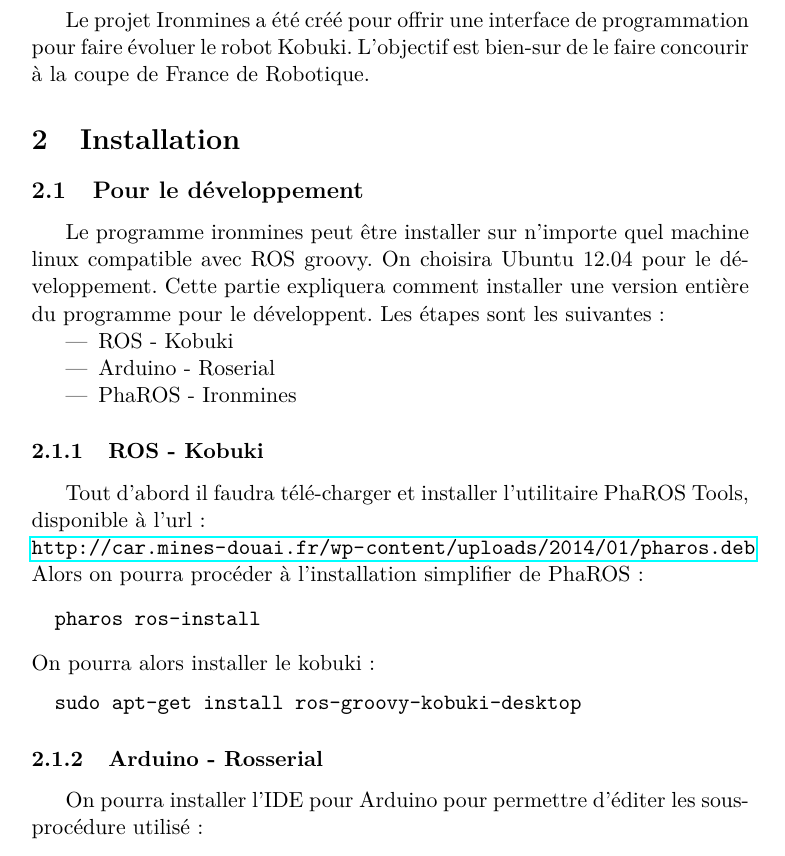
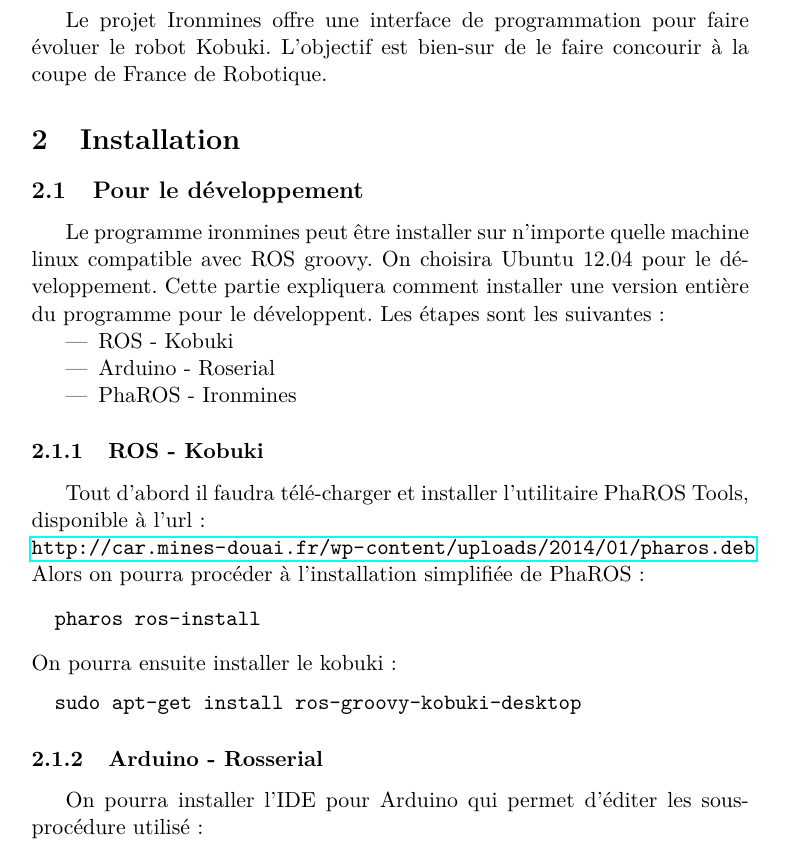
Before and after one commit to IronMines/lastYear-doc, a LaTeX document (doc.tex): part of page 1 of 6, cut so that both start at the same text. Compiled offline with pdfLaTeX.

Commit message:
first version

```diff
--- a/doc.tex
+++ b/doc.tex
@@ -15,13 +15,13 @@
 
 \section{Introduction}
 
-Le projet Ironmines a été créé pour offrir une interface de
-programmation pour faire évoluer le robot Kobuki. L'objectif est
-bien-sur de le faire concourir à la coupe de France de Robotique.
+Le projet Ironmines offre une interface de programmation pour faire
+évoluer le robot Kobuki. L'objectif est bien-sur de le faire concourir
+à la coupe de France de Robotique.
 
 \section{Installation}
 \subsection{Pour le développement}
-Le programme ironmines peut être installer sur n'importe quel machine
+Le programme ironmines peut être installer sur n'importe quelle machine
 linux compatible avec ROS groovy. On choisira Ubuntu 12.04 pour le
 développement. Cette partie expliquera comment installer une version
 entière du programme pour le développent. Les étapes sont les
@@ -37,19 +37,19 @@
 Tout d'abord il faudra télé-charger et installer l'utilitaire PhaROS
 Tools, disponible à l'url :\\
 \url{http://car.mines-douai.fr/wp-content/uploads/2014/01/pharos.deb}
-Alors on pourra procéder à l'installation simplifier de PhaROS :
+Alors on pourra procéder à l'installation simplifiée de PhaROS :
 
 \begin{verbatim}
   pharos ros-install
 \end{verbatim}
-On pourra alors installer le kobuki :
+On pourra ensuite installer le kobuki :
 \begin{verbatim}
   sudo apt-get install ros-groovy-kobuki-desktop
 \end{verbatim}
 
 \subsubsection{Arduino - Rosserial}
 
-On pourra installer l'IDE pour Arduino pour permettre d'éditer les
+On pourra installer l'IDE pour Arduino qui permet d'éditer les
 sous-procédure utilisé :
 \begin{lstlisting}
   sudo apt-get arduino
```
Also changed, not shown: doc.pdf (added), doc.tex (17 more changed lines).
